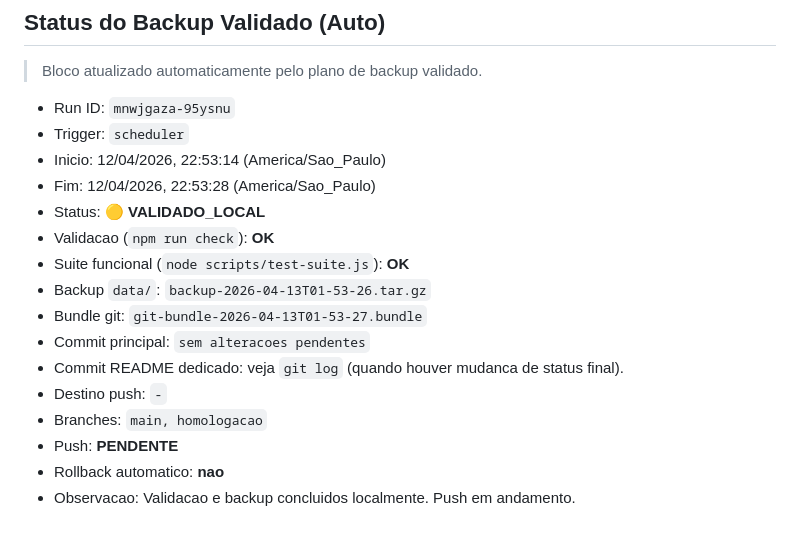
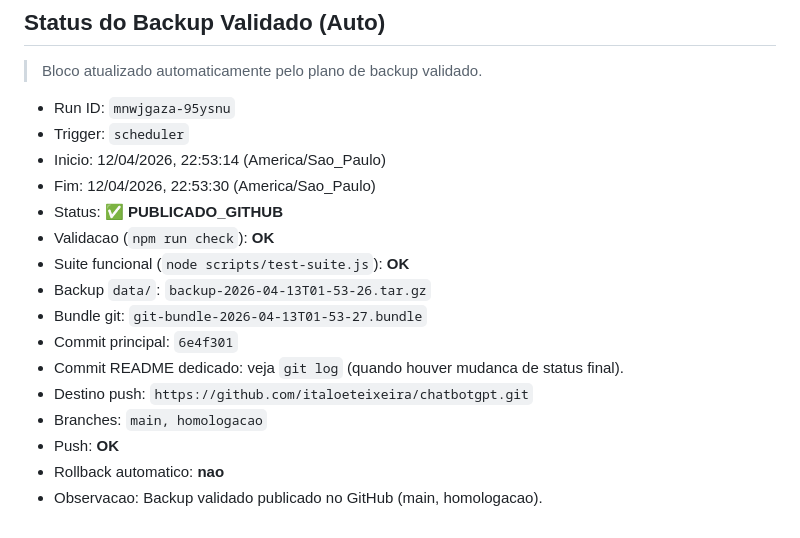
Before and after one commit to italoeteixeira/chatbotgpt, a Markdown page: README.md, the part around the change. GitHub-like rendering.

Commit message:
Atualiza README de backup 12/04/2026, 22:53:30

```diff
--- a/README.md
+++ b/README.md
@@ -808,17 +808,17 @@ O script envia arquivos locais, recebe alteracoes remotas e faz merge bidirecion
 - Run ID: `mnwjgaza-95ysnu`
 - Trigger: `scheduler`
 - Inicio: 12/04/2026, 22:53:14 (America/Sao_Paulo)
-- Fim: 12/04/2026, 22:53:28 (America/Sao_Paulo)
-- Status: 🟡 **VALIDADO_LOCAL**
+- Fim: 12/04/2026, 22:53:30 (America/Sao_Paulo)
+- Status: ✅ **PUBLICADO_GITHUB**
 - Validacao (`npm run check`): **OK**
 - Suite funcional (`node scripts/test-suite.js`): **OK**
 - Backup `data/`: `backup-2026-04-13T01-53-26.tar.gz`
 - Bundle git: `git-bundle-2026-04-13T01-53-27.bundle`
-- Commit principal: `sem alteracoes pendentes`
+- Commit principal: `6e4f301`
 - Commit README dedicado: veja `git log` (quando houver mudanca de status final).
-- Destino push: `-`
+- Destino push: `https://github.com/italoeteixeira/chatbotgpt.git`
 - Branches: `main, homologacao`
-- Push: **PENDENTE**
+- Push: **OK**
 - Rollback automatico: **nao**
-- Observacao: Validacao e backup concluidos localmente. Push em andamento.
+- Observacao: Backup validado publicado no GitHub (main, homologacao).
 <!-- BACKUP_STATUS:END -->
```
